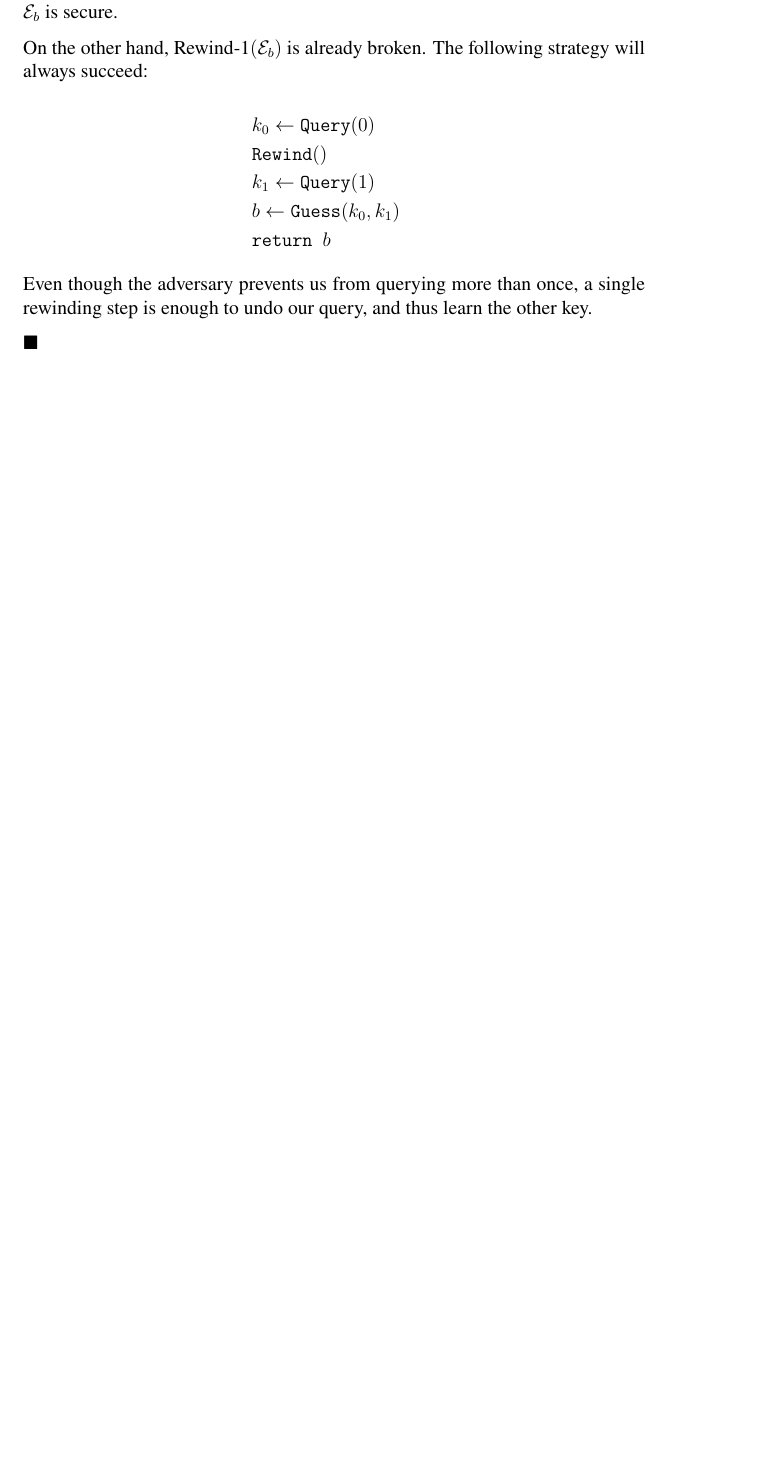
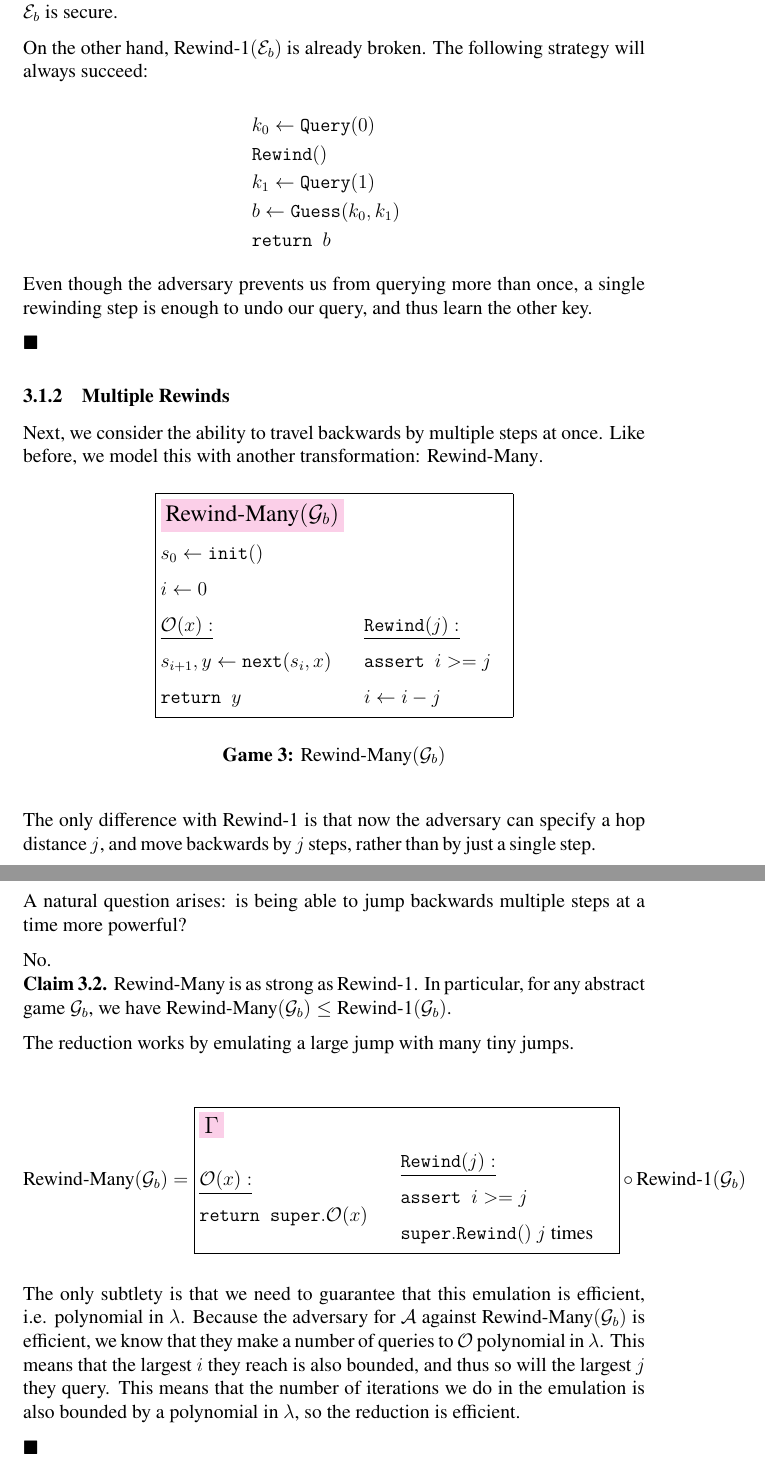
Before and after one commit to cronokirby/on-security-against-time-traveling-adversaries, a LaTeX paper (main.tex): part of page 6 of 7 before the commit and two parts of pages 6 and 7 of 8 after it, the two joined at a grey line, cut so that both start at the same text, the shorter picture padded with empty space. Compiled offline with XeLaTeX.

Commit message:
Rewind-Many

```diff
--- a/main.tex
+++ b/main.tex
@@ -310,6 +314,88 @@ the other key.
 
 $\blacksquare$
 
+\subsubsection{Multiple Rewinds}
+
+Next, we consider the ability to travel backwards by multiple steps
+at once.
+Like before, we model this with another transformation:
+$\text{Rewind-Many}$.
+
+\begin{game}
+\captionsetup{justification=centering}
+$$
+\boxed{
+\begin{aligned}
+&\colorbox{pink}{\large $\text{Rewind-Many}(\mathcal{G}_b)$}\cr
+&s_0 \gets \texttt{init}()\cr
+&i \gets 0\cr
+&\begin{aligned}
+    &\underline{\mathcal{O}(x):}\cr
+    &s_{i + 1}, y \gets \texttt{next}(s_i, x)\cr
+    &\texttt{return } y\cr
+\end{aligned}
+&\begin{aligned}
+    &\underline{\texttt{Rewind}(j):}\cr
+    &\texttt{assert } i >= j\cr
+    &i \gets i - j\cr
+\end{aligned}\cr
+\end{aligned}
+}
+$$
+\caption{$\text{Rewind-Many}(\mathcal{G}_b)$}
+\end{game}
+
+The only difference with $\text{Rewind-1}$ is that now the adversary
+can specify a hop distance $j$, and move backwards by $j$ steps,
+rather than by just a single step.
+
+A natural question arises: is being able to jump backwards multiple
+steps at a time more powerful?
+
+No.
+
+\begin{claim}
+    \label{claim:rewind-many-is-not-strong}
+    $\text{Rewind-Many}$ is as strong as $\text{Rewind-1}$.
+    In particular, for any abstract game $\mathcal{G}_b$, we have
+    $\text{Rewind-Many}(\mathcal{G}_b) \leq \text{Rewind-1}(\mathcal{G}_b)$.
+\end{claim}
+
+The reduction works by emulating a large jump with many tiny jumps.
+
+$$
+\text{Rewind-Many}(\mathcal{G}_b) =
+\boxed{
+\begin{aligned}
+&\colorbox{pink}{\large $\Gamma$}\cr
+&\begin{aligned}
+    &\underline{\mathcal{O}(x):}\cr
+    &\texttt{return } \texttt{super}.\mathcal{O}(x)\cr
+\end{aligned}
+&\begin{aligned}
+    &\underline{\texttt{Rewind}(j):}\cr
+    &\texttt{assert } i >= j\cr
+    &\texttt{super}.\texttt{Rewind}()\ j \text{ times }\cr
+\end{aligned}\cr
+\end{aligned}
+}
+\ \circ\
+\text{Rewind-1}(\mathcal{G}_b)
+$$
+
+The only subtlety is that we need to guarantee that this emulation
+is efficient, i.e. polynomial in $\lambda$.
+Because the adversary for $\mathcal{A}$ against $\text{Rewind-Many}(\mathcal{G}_b)$
+is efficient, we know that they make a number of queries to $\mathcal{O}$ polynomial
+in $\lambda$.
+This means that the largest $i$ they reach is also bounded, and thus so will the largest
+$j$ they query.
+This means that the number of iterations we do in the emulation is also bounded by a polynomial
+in $\lambda$, so the reduction is efficient.
+
+$\blacksquare$
+
+
 
 \subsection{Forking Models}
 
```
Also changed, not shown: main.pdf, main.tex (6 more changed lines).
